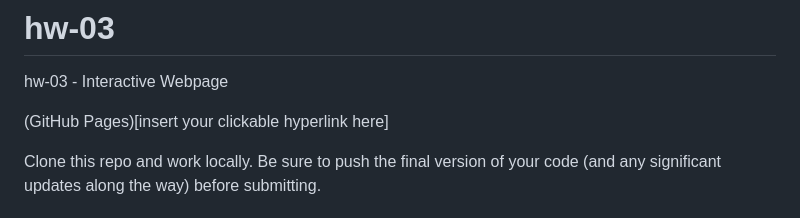
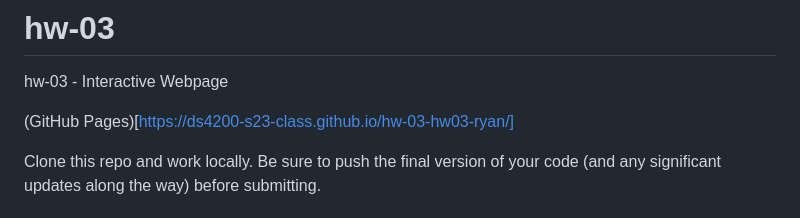
Before and after one commit to DS4200-S23-Class/hw-03-hw03-ryan, a Markdown page: README.md, the part around the change. Drawn GitHub-style.

```diff
--- a/README.md
+++ b/README.md
@@ -1,7 +1,7 @@
 # hw-03
 hw-03 - Interactive Webpage
 
-(GitHub Pages)[insert your clickable hyperlink here]
+(GitHub Pages)[https://ds4200-s23-class.github.io/hw-03-hw03-ryan/]
 
 Clone this repo and work locally. Be sure to push the final version of your code (and any significant updates along the way) before submitting.
 
```
